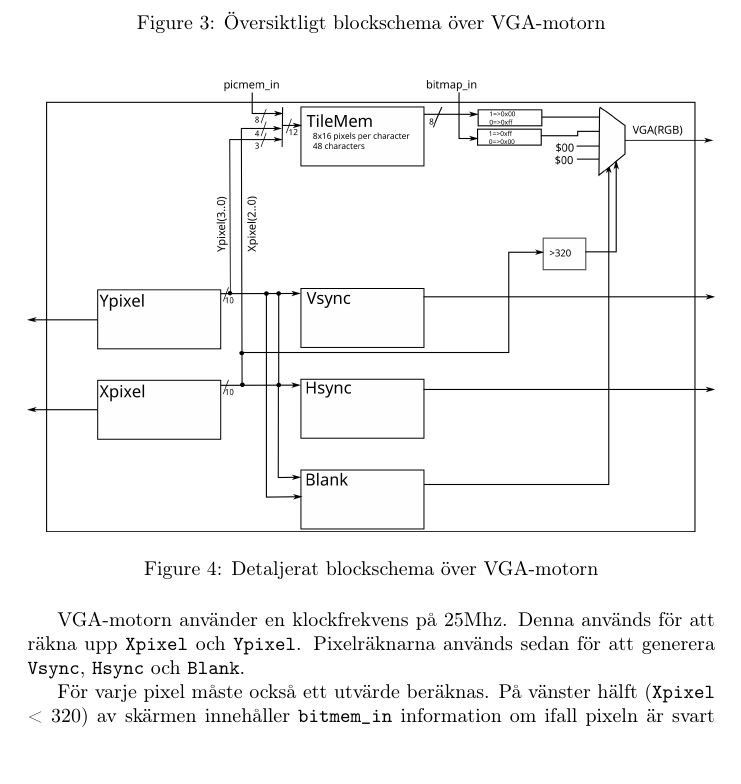
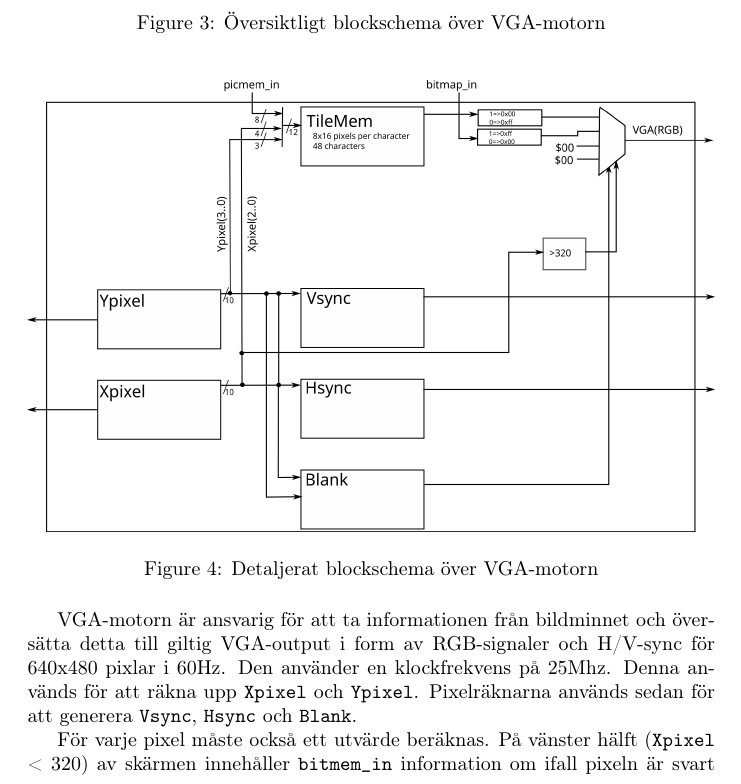
Before and after one commit to Jethro95/TSEA83_Graphing_Calculator, a LaTeX paper (redovisning/Rapport.tex): part of page 7 of 9, cut so that both start at the same text, the shorter picture padded with empty space. Compiled offline with pdfLaTeX.

```diff
--- a/redovisning/Rapport.tex
+++ b/redovisning/Rapport.tex
@@ -200,7 +200,7 @@
 	\caption{Detaljerat blockschema över VGA-motorn}
 \end{figure}
 
-VGA-motorn använder en klockfrekvens på 25Mhz. Denna används för att räkna upp \texttt{Xpixel} och \texttt{Ypixel}. Pixelräknarna används sedan för att generera \texttt{Vsync}, \texttt{Hsync} och \texttt{Blank}.
+VGA-motorn är ansvarig för att ta informationen från bildminnet och översätta detta till giltig VGA-output i form av RGB-signaler och H/V-sync för 640x480 pixlar i 60Hz. Den använder en klockfrekvens på 25Mhz. Denna används för att räkna upp \texttt{Xpixel} och \texttt{Ypixel}. Pixelräknarna används sedan för att generera \texttt{Vsync}, \texttt{Hsync} och \texttt{Blank}.
 
 För varje pixel måste också ett utvärde beräknas. På vänster hälft (\texttt{Xpixel} < 320) av skärmen innehåller \texttt{bitmem\_in} information om ifall pixeln är svart (nolla) eller vit (etta). På höger hälft (\texttt{Xpixel} > 320) innehåller \texttt{picmem\_in} information om vilken tile som ska ritas upp. Se \ref{parag:picmempixel} för hur dessa uppdateras.
 
```
Also changed, not shown: redovisning/drawings/vga_motor_detail.png, redovisning/drawings/vga_motor_detail.svg.
